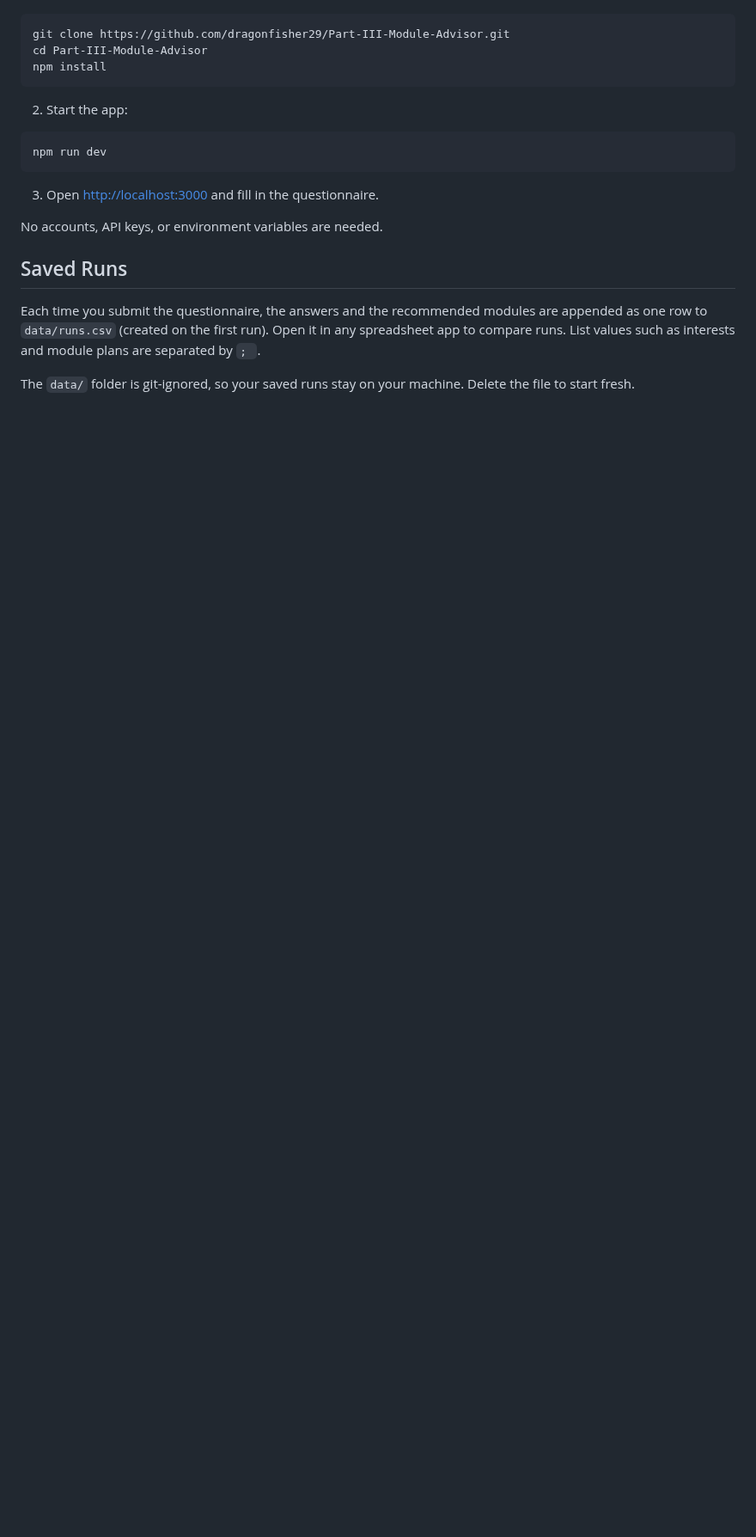
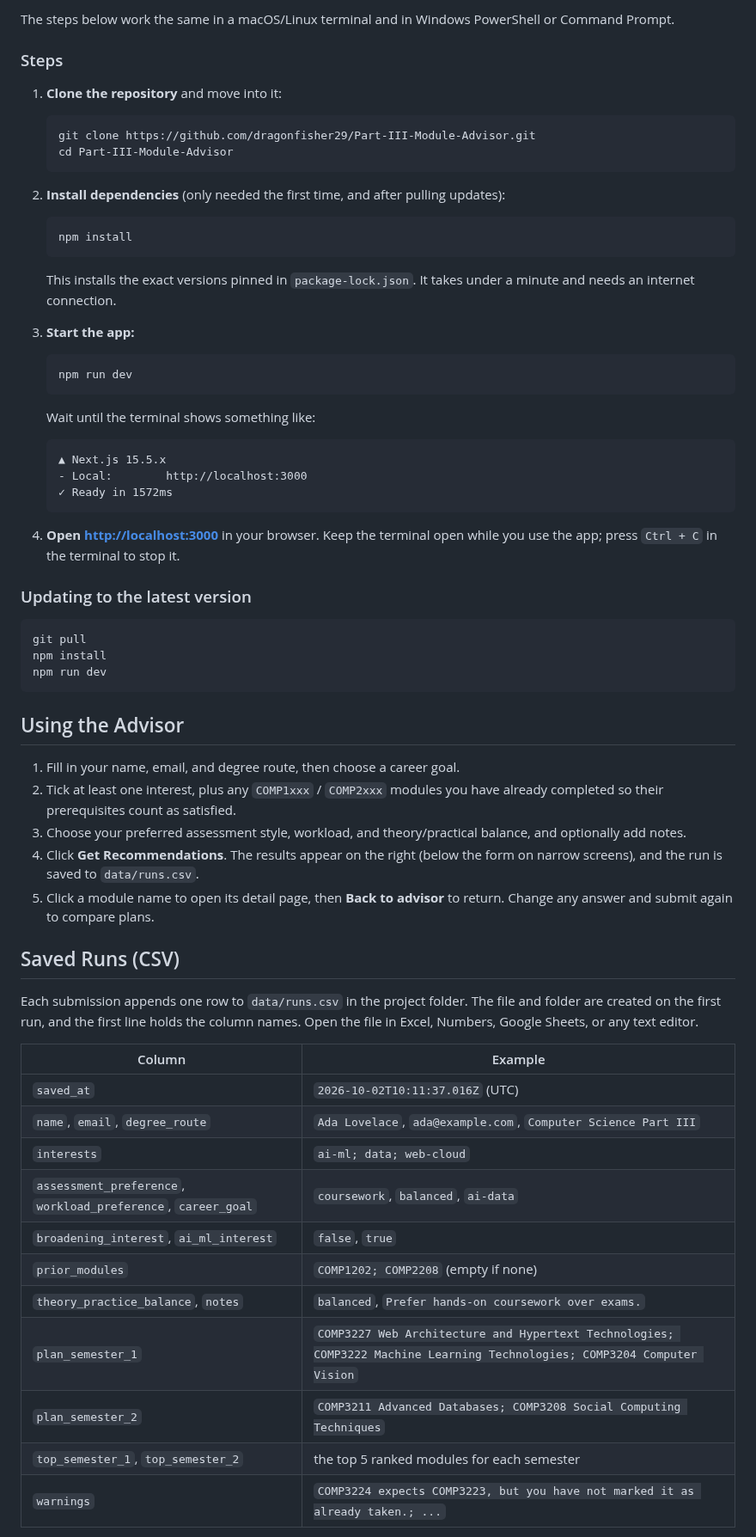
Before and after one commit to dragonfisher29/Part-III-Module-Advisor, a Markdown page: README.md, the part around one of its changes. Shown at 86% size. GitHub-like rendering; blank space fills up the shorter version.

````diff
--- a/README.md
+++ b/README.md
@@ -26,22 +56,69 @@ You need [Node.js](https://nodejs.org/) 20 or newer.
+The steps below work the same in a macOS/Linux terminal and in Windows PowerShell or Command Prompt.
+
+### Steps
+
+1. **Clone the repository** and move into it:
+
+   ```bash
+   git clone https://github.com/dragonfisher29/Part-III-Module-Advisor.git
+   cd Part-III-Module-Advisor
+   ```
+
+2. **Install dependencies** (only needed the first time, and after pulling updates):
+
+   ```bash
+   npm install
+   ```
+
+   This installs the exact versions pinned in `package-lock.json`. It takes under a minute and needs an internet connection.
+
+3. **Start the app:**
+
+   ```bash
+   npm run dev
+   ```
+
+   Wait until the terminal shows something like:
+
+   ```text
+   ▲ Next.js 15.5.x
+   - Local:        http://localhost:3000
+   ✓ Ready in 1572ms
+   ```
+
+4. **Open [http://localhost:3000](http://localhost:3000)** in your browser. Keep the terminal open while you use the app; press `Ctrl + C` in the terminal to stop it.
+
+### Updating to the latest version
 
 ```bash
-git clone https://github.com/dragonfisher29/Part-III-Module-Advisor.git
-cd Part-III-Module-Advisor
+git pull
 npm install
-```
-
-2. Start the app:
-
-```bash
 npm run dev
 ```
 
-3. Open [http://localhost:3000](http://localhost:3000) and fill in the questionnaire.
+## Using the Advisor
 
-No accounts, API keys, or environment variables are needed.
+1. Fill in your name, email, and degree route, then choose a career goal.
+2. Tick at least one interest, plus any `COMP1xxx` / `COMP2xxx` modules you have already completed so their prerequisites count as satisfied.
+3. Choose your preferred assessment style, workload, and theory/practical balance, and optionally add notes.
+4. Click **Get Recommendations**. The results appear on the right (below the form on narrow screens), and the run is saved to `data/runs.csv`.
+5. Click a module name to open its detail page, then **Back to advisor** to return. Change any answer and submit again to compare plans.
 
-## Saved Runs
+## Saved Runs (CSV)
 
-Each time you submit the questionnaire, the answers and the recommended modules are appended as one row to `data/runs.csv` (created on the first run). Open it in any spreadsheet app to compare runs. List values such as interests and module plans are separated by `; `.
+Each submission appends one row to `data/runs.csv` in the project folder. The file and folder are created on the first run, and the first line holds the column names. Open the file in Excel, Numbers, Google Sheets, or any text editor.
 
-The `data/` folder is git-ignored, so your saved runs stay on your machine. Delete the file to start fresh.
+| Column | Example |
+| --- | --- |
+| `saved_at` | `2026-10-02T10:11:37.016Z` (UTC) |
+| `name`, `email`, `degree_route` | `Ada Lovelace`, `ada@example.com`, `Computer Science Part III` |
+| `interests` | `ai-ml; data; web-cloud` |
+| `assessment_preference`, `workload_preference`, `career_goal` | `coursework`, `balanced`, `ai-data` |
+| `broadening_interest`, `ai_ml_interest` | `false`, `true` |
+| `prior_modules` | `COMP1202; COMP2208` (empty if none) |
+| `theory_practice_balance`, `notes` | `balanced`, `Prefer hands-on coursework over exams.` |
+| `plan_semester_1` | `COMP3227 Web Architecture and Hypertext Technologies; COMP3222 Machine Learning Technologies; COMP3204 Computer Vision` |
+| `plan_semester_2` | `COMP3211 Advanced Databases; COMP3208 Social Computing Techniques` |
+| `top_semester_1`, `top_semester_2` | the top 5 ranked modules for each semester |
+| `warnings` | `COMP3224 expects COMP3223, but you have not marked it as already taken.; ...` |
+
````
Also changed, not shown: other parts of README.md (+69 -14 lines), docs/images/balanced-plan.png (added), docs/images/home.png (added), docs/images/module-page.png (added), docs/images/questionnaire.png (added), docs/images/results.png (added).
